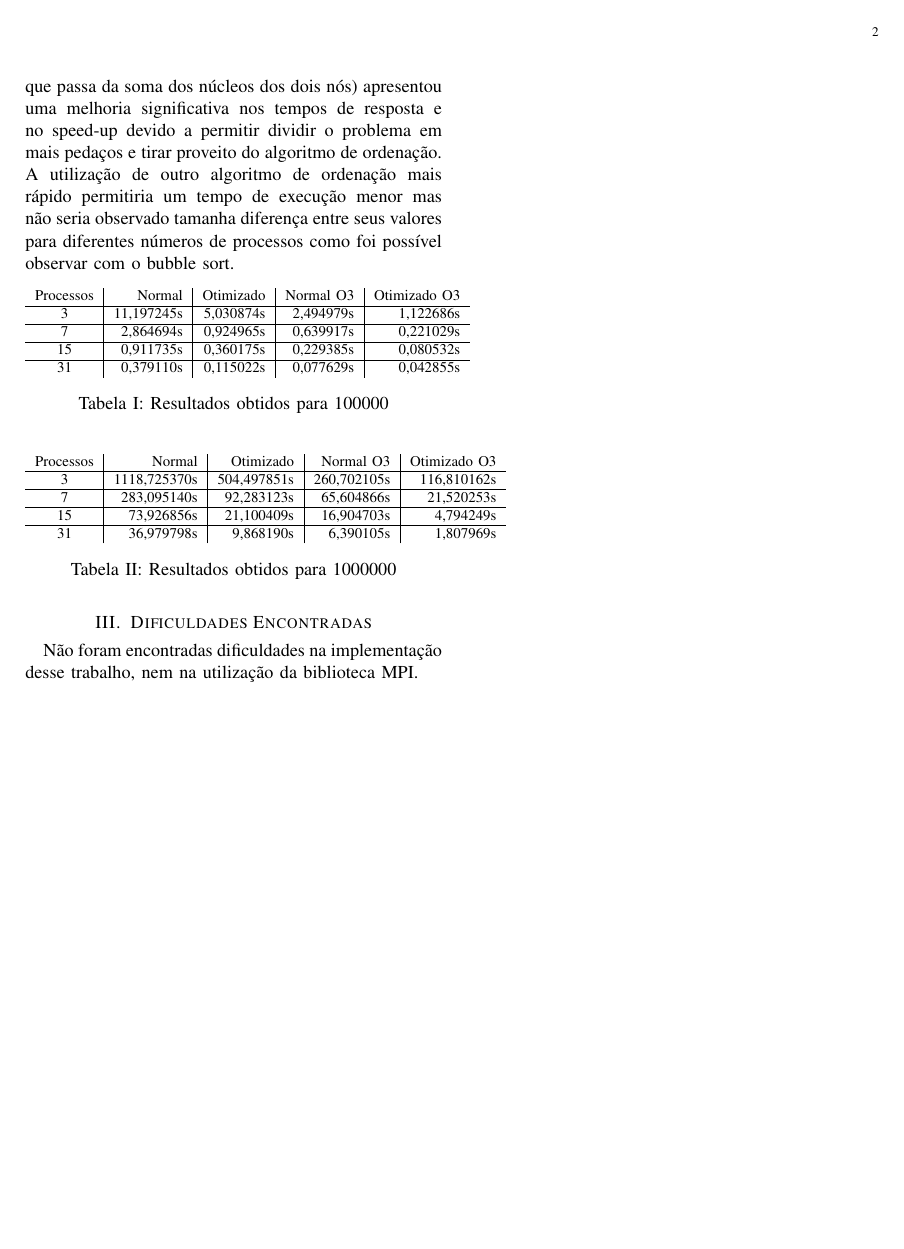
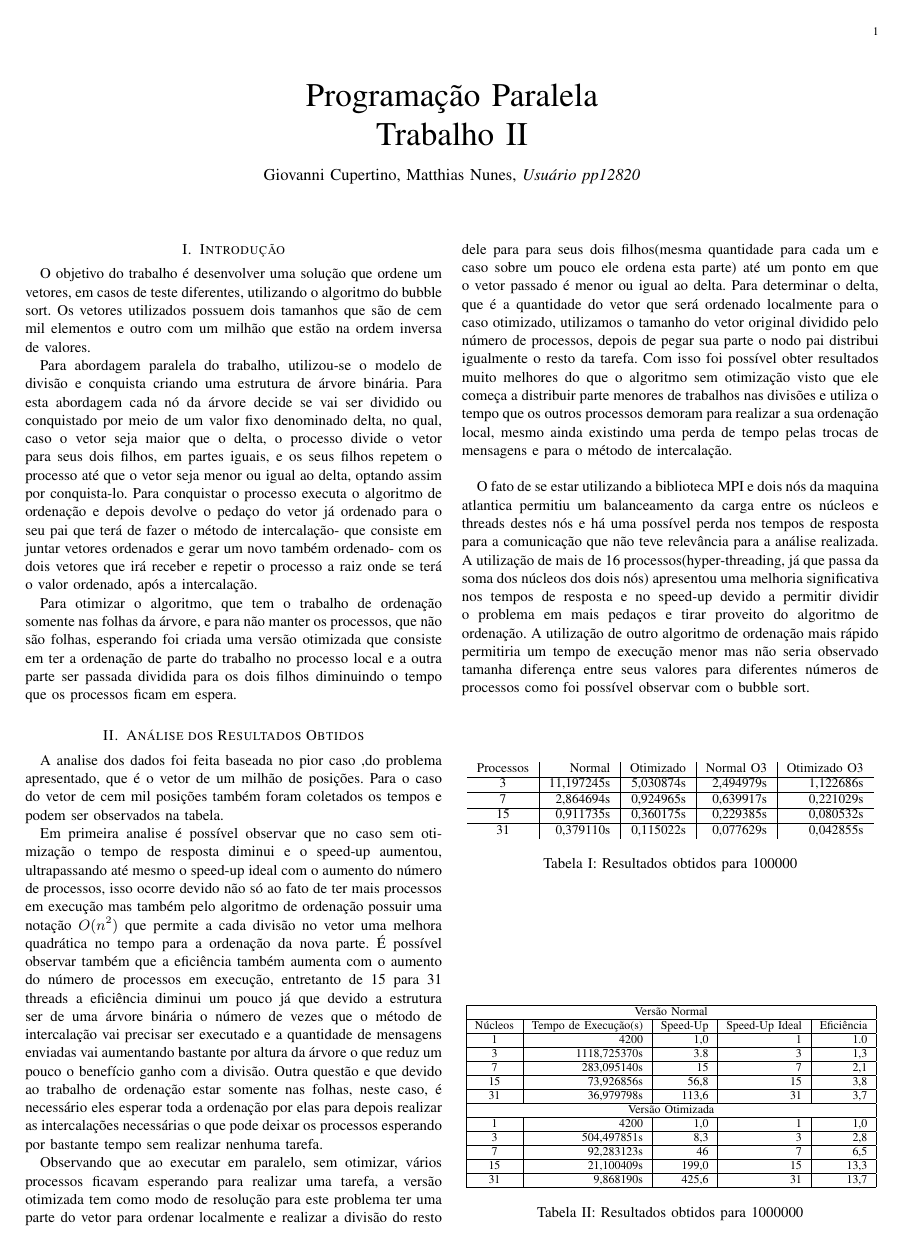
Before and after one commit to PUCRSOpenSource/fictional-octo-guacamole, a LaTeX paper (doc/base_report.tex): page 2 of 2 before the commit and page 1 of 2 after it. Compiled offline with pdfLaTeX.

Commit message:
Adds tables figs and text

```diff
--- a/doc/base_report.tex
+++ b/doc/base_report.tex
@@ -1,4 +1,4 @@
-\documentclass[11pt]{IEEEtran}
+\documentclass[9pt]{IEEEtran}
 \usepackage[brazilian]{babel}
 \usepackage[utf8]{inputenc}
 \usepackage[T1]{fontenc}
@@ -49,11 +49,11 @@ A analise dos dados foi feita baseada no pior caso ,do problema apresentado, que
 é o vetor de um milhão de posições. Para o caso do vetor de cem mil posições
 também foram coletados os tempos e podem ser observados na tabela.
 
-Em primeirá analise é possível observar que no caso sem otimização o tempo de
+Em primeira analise é possível observar que no caso sem otimização o tempo de
 resposta diminui e o speed-up aumentou, ultrapassando até mesmo o speed-up ideal
 com o aumento do número de processos, isso ocorre devido não só ao fato de ter
 mais processos em execução mas também pelo algoritmo de ordenação possuir uma
-notação O(n²) que permite a cada divisão no vetor uma melhora quadratica no
+notação $O(n^2)$ que permite a cada divisão no vetor uma melhora quadrática no
 tempo para a ordenação da nova parte. É possível observar também que a
 eficiência também aumenta com o aumento do número de processos em execução,
 entretanto de 15 para 31 threads a eficiência diminui um pouco já que devido a
@@ -114,15 +114,33 @@ observar com o bubble sort.
 
 	\begin{table}[H]
 		\centering
-		%\scalebox{0.8}{
-			\begin{tabular}{c|r|r|r|r}
-				Processos & Normal & Otimizado & Normal O3 & Otimizado O3 \\
+		\scalebox{0.9}{
+			\begin{tabular}{|c|r|r|r|r|}
 				\hline
-				3  & 1118,725370s & 504,497851s & 260,702105s & 116,810162s \\
+				\multicolumn{5}{|c|}{Versão Normal} \\
 				\hline
-				7  &  283,095140s &  92,283123s &  65,604866s & 21,520253s \\
+				Núcleos & Tempo de Execução(s) & Speed-Up & Speed-Up Ideal & Eficiência \\
 				\hline
-				15 &   73,926856s &  21,100409s &  16,904703s & 4,794249s \\
+				1  & 4200         &   1,0 &  1 & 1.0 \\
 				\hline
-				31 &   36,979798s &   9,868190s &   6,390105s & 1,807969s \\
+				3  & 1118,725370s &   3.8 &  3 & 1,3 \\
+				\hline
+				7  &  283,095140s &    15 &  7 & 2,1 \\
+				\hline
+				15 &   73,926856s &  56,8 & 15 & 3,8 \\
+				\hline
+				31 &   36,979798s & 113,6 & 31 & 3,7 \\
+				\hline
+				\multicolumn{5}{|c|}{Versão Otimizada} \\
+				\hline
+				1  & 4200         &   1,0 &  1 & 1,0 \\
+				\hline
+				3  &  504,497851s &   8,3 &  3 & 2,8 \\
+				\hline
+				7  &   92,283123s &    46 &  7 & 6,5 \\
+				\hline
+				15 &   21,100409s & 199,0 & 15 & 13,3 \\
+				\hline
+				31 &    9,868190s & 425,6 & 31 & 13,7 \\
+				\hline
 			\end{tabular}
@@ -140,3 +156,5 @@ observar com o bubble sort.
+		\label{fig_graph}
+	\end{figure}
 
 \section{Dificuldades Encontradas}
 
```
Also changed, not shown: base_report.pdf (added), doc/base_report.tex (14 more changed lines), 1 other file.
